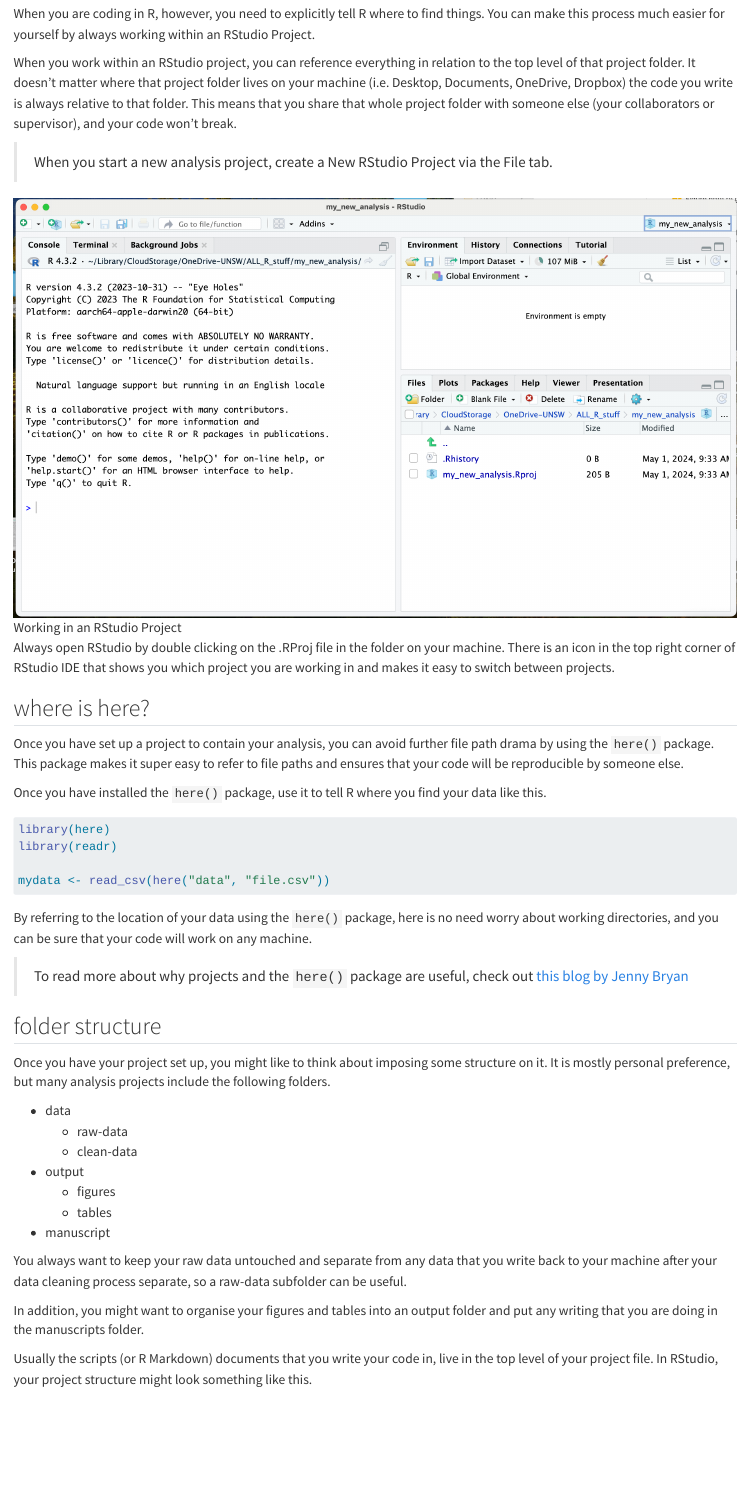
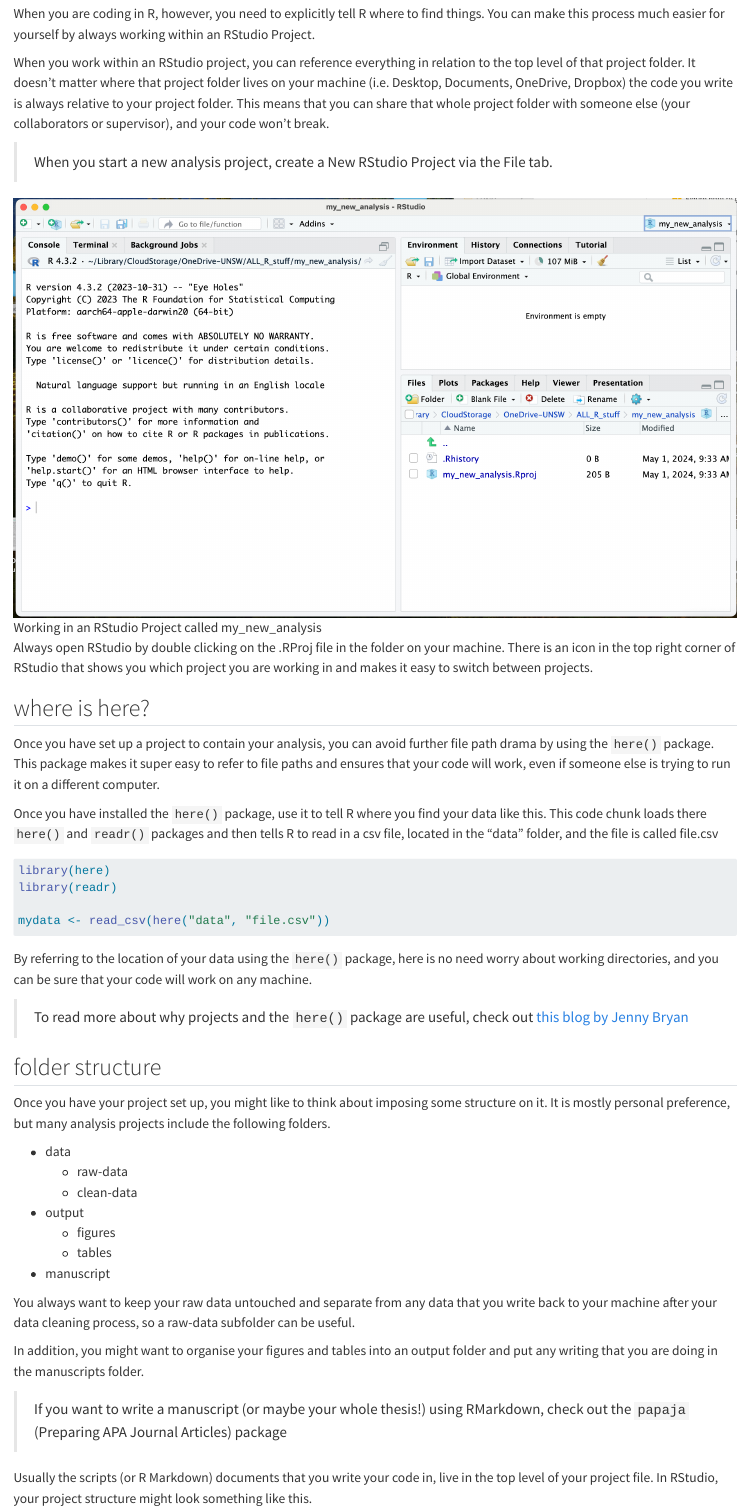
Before and after one commit to unsw-edu-au/r4psych, a Quarto document (book/organise.qmd): the page in a window 1100 px wide, from 410 px down. Rendered offline with R 4.5, knitr and Pandoc in place of Quarto, with nearby package versions.

Commit message:
fix organise typos

````diff
--- a/book/organise.qmd
+++ b/book/organise.qmd
@@ -10,19 +10,19 @@
 
 When you are coding in R, however, you need to explicitly tell R where to find things. You can make this process much easier for yourself by always working within an RStudio Project.
 
-When you work within an RStudio project, you can reference everything in relation to the top level of that project folder. It doesn't matter where that project folder lives on your machine (i.e. Desktop, Documents, OneDrive, Dropbox) the code you write is always relative to that folder. This means that you share that whole project folder with someone else (your collaborators or supervisor), and your code won't break.
+When you work within an RStudio project, you can reference everything in relation to the top level of that project folder. It doesn't matter where that project folder lives on your machine (i.e. Desktop, Documents, OneDrive, Dropbox) the code you write is always relative to your project folder. This means that you can share that whole project folder with someone else (your collaborators or supervisor), and your code won't break.
 
 > When you start a new analysis project, create a New RStudio Project via the File tab.
 
-![Working in an RStudio Project](images/project.png)
+![Working in an RStudio Project called my_new_analysis](images/project.png)
 
-Always open RStudio by double clicking on the .RProj file in the folder on your machine. There is an icon in the top right corner of RStudio IDE that shows you which project you are working in and makes it easy to switch between projects.
+Always open RStudio by double clicking on the .RProj file in the folder on your machine. There is an icon in the top right corner of RStudio that shows you which project you are working in and makes it easy to switch between projects.
 
 ## where is here?
 
-Once you have set up a project to contain your analysis, you can avoid further file path drama by using the `here()` package. This package makes it super easy to refer to file paths and ensures that your code will be reproducible by someone else.
+Once you have set up a project to contain your analysis, you can avoid further file path drama by using the `here()` package. This package makes it super easy to refer to file paths and ensures that your code will work, even if someone else is trying to run it on a different computer.
 
-Once you have installed the `here()` package, use it to tell R where you find your data like this.
+Once you have installed the `here()` package, use it to tell R where you find your data like this. This code chunk loads there `here()` and `readr()` packages and then tells R to read in a csv file, located in the "data" folder, and the file is called file.csv
 
 ```{r eval = FALSE}
 library(here)
@@ -47,9 +47,11 @@
     -   tables
 -   manuscript
 
-You always want to keep your raw data untouched and separate from any data that you write back to your machine after your data cleaning process separate, so a raw-data subfolder can be useful.
+You always want to keep your raw data untouched and separate from any data that you write back to your machine after your data cleaning process, so a raw-data subfolder can be useful.
 
 In addition, you might want to organise your figures and tables into an output folder and put any writing that you are doing in the manuscripts folder.
+
+> If you want to write a manuscript (or maybe your whole thesis!) using RMarkdown, check out the `papaja` (Preparing APA Journal Articles) package
 
 Usually the scripts (or R Markdown) documents that you write your code in, live in the top level of your project file. In RStudio, your project structure might look something like this.
 
````
Also changed, not shown: book/organise.qmd (8 more changed lines), 2 other files.
